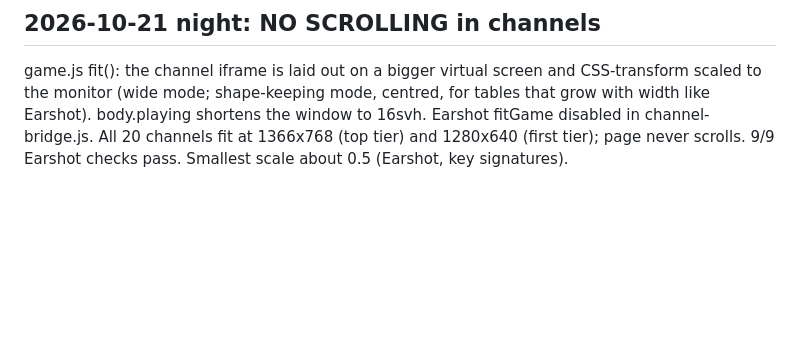
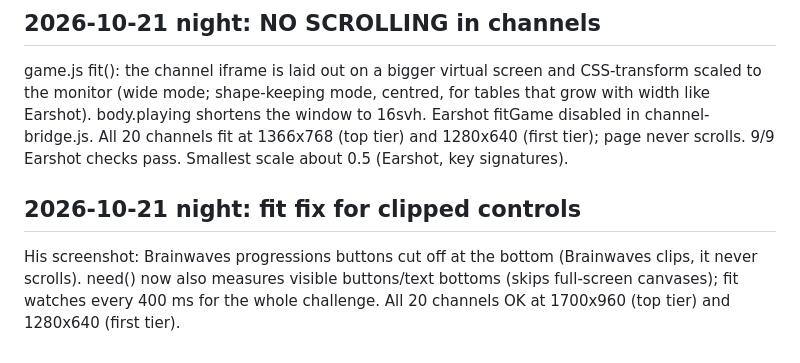
Before and after one commit to DrKeyzzz/super-genius, a Markdown page: CATCH-UP.md, the part around the change. Drawn GitHub-style; blank space fills up the shorter version.

Commit message:
Catch-up note

```diff
--- a/CATCH-UP.md
+++ b/CATCH-UP.md
@@ -36,3 +36,6 @@ fx.js (HullFX): each miss draws a spreading crack star in the window, throws gla
 
 ## 2026-10-21 night: NO SCROLLING in channels
 game.js fit(): the channel iframe is laid out on a bigger virtual screen and CSS-transform scaled to the monitor (wide mode; shape-keeping mode, centred, for tables that grow with width like Earshot). body.playing shortens the window to 16svh. Earshot fitGame disabled in channel-bridge.js. All 20 channels fit at 1366x768 (top tier) and 1280x640 (first tier); page never scrolls. 9/9 Earshot checks pass. Smallest scale about 0.5 (Earshot, key signatures).
+
+## 2026-10-21 night: fit fix for clipped controls
+His screenshot: Brainwaves progressions buttons cut off at the bottom (Brainwaves clips, it never scrolls). need() now also measures visible buttons/text bottoms (skips full-screen canvases); fit watches every 400 ms for the whole challenge. All 20 channels OK at 1700x960 (top tier) and 1280x640 (first tier).
```
